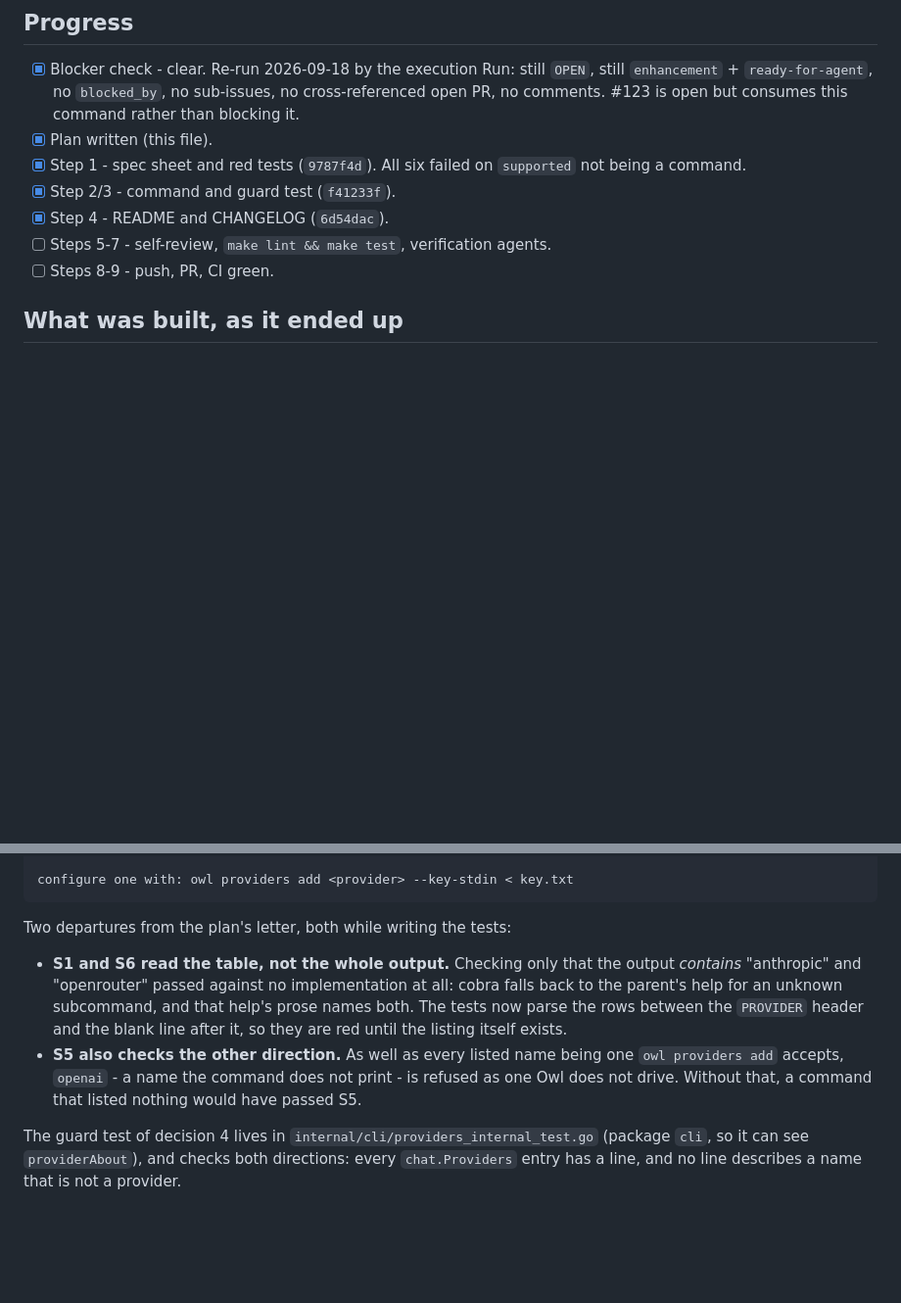
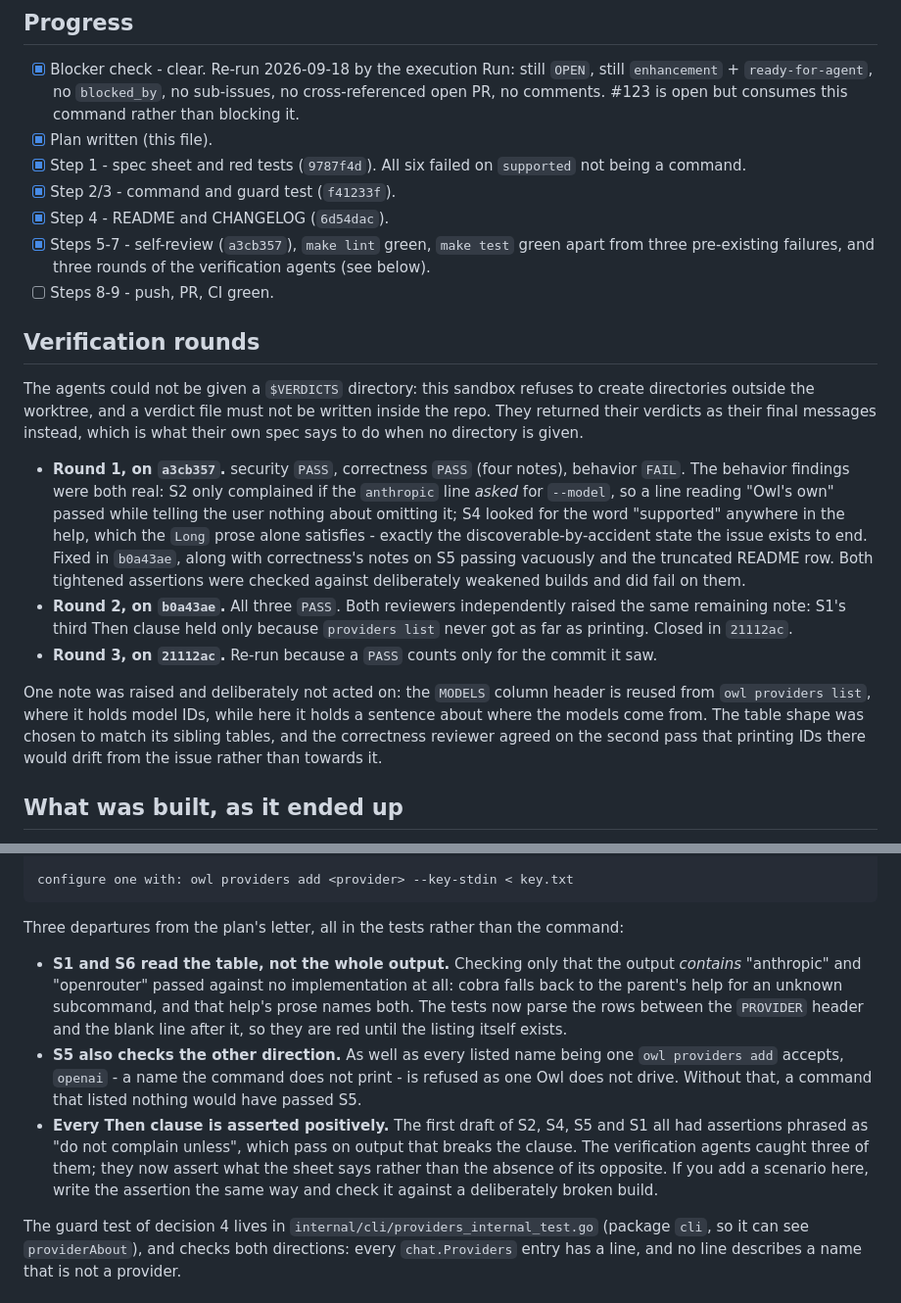
Before and after one commit to vojtechmares/coding-owl, a Markdown page: .coding-owl/HANDOFF.md, 2 parts joined by grey strips. Shown at 98% size. Drawn GitHub-style; blank space fills up the shorter version.

Commit message:
docs(agents): record the verification rounds for issue #120
What each round found, what was fixed and what was deliberately left alone, so
the next Run does not relitigate the MODELS column or wonder why the
assertions are phrased positively. Also that the agents had to return verdicts
as messages: this sandbox refuses to create a verdict directory outside the
worktree, and one must not be written inside the repo.

Co-Authored-By: Claude Opus 5 <noreply@anthropic.com>
Signed-off-by: Vojtěch Mareš <vojtech@mares.cz>

````diff
--- a/.coding-owl/HANDOFF.md
+++ b/.coding-owl/HANDOFF.md
@@ -211,8 +211,38 @@ list` can only report what is already there.
       `supported` not being a command.
 - [x] Step 2/3 - command and guard test (`f41233f`).
 - [x] Step 4 - README and CHANGELOG (`6d54dac`).
-- [ ] Steps 5-7 - self-review, `make lint && make test`, verification agents.
+- [x] Steps 5-7 - self-review (`a3cb357`), `make lint` green, `make test` green
+      apart from three pre-existing failures, and three rounds of the
+      verification agents (see below).
 - [ ] Steps 8-9 - push, PR, CI green.
+
+## Verification rounds
+
+The agents could not be given a `$VERDICTS` directory: this sandbox refuses to
+create directories outside the worktree, and a verdict file must not be written
+inside the repo. They returned their verdicts as their final messages instead,
+which is what their own spec says to do when no directory is given.
+
+- **Round 1, on `a3cb357`.** security `PASS`, correctness `PASS` (four notes),
+  behavior `FAIL`. The behavior findings were both real: S2 only complained if
+  the `anthropic` line *asked* for `--model`, so a line reading "Owl's own"
+  passed while telling the user nothing about omitting it; S4 looked for the
+  word "supported" anywhere in the help, which the `Long` prose alone
+  satisfies - exactly the discoverable-by-accident state the issue exists to
+  end. Fixed in `b0a43ae`, along with correctness's notes on S5 passing
+  vacuously and the truncated README row. Both tightened assertions were
+  checked against deliberately weakened builds and did fail on them.
+- **Round 2, on `b0a43ae`.** All three `PASS`. Both reviewers independently
+  raised the same remaining note: S1's third Then clause held only because
+  `providers list` never got as far as printing. Closed in `21112ac`.
+- **Round 3, on `21112ac`.** Re-run because a `PASS` counts only for the commit
+  it saw.
+
+One note was raised and deliberately not acted on: the `MODELS` column header
+is reused from `owl providers list`, where it holds model IDs, while here it
+holds a sentence about where the models come from. The table shape was chosen
+to match its sibling tables, and the correctness reviewer agreed on the second
+pass that printing IDs there would drift from the issue rather than towards it.
 
 ## What was built, as it ended up
 
@@ -229,7 +259,8 @@ openrouter  yours; name them with --model  OpenRouter, which speaks the OpenAI s
 configure one with: owl providers add <provider> --key-stdin < key.txt
 ```
 
-Two departures from the plan's letter, both while writing the tests:
+Three departures from the plan's letter, all in the tests rather than the
+command:
 
 - **S1 and S6 read the table, not the whole output.** Checking only that the
   output *contains* "anthropic" and "openrouter" passed against no
@@ -241,6 +272,12 @@ Two departures from the plan's letter, both while writing the tests:
   one `owl providers add` accepts, `openai` - a name the command does not
   print - is refused as one Owl does not drive. Without that, a command that
   listed nothing would have passed S5.
+- **Every Then clause is asserted positively.** The first draft of S2, S4, S5
+  and S1 all had assertions phrased as "do not complain unless", which pass on
+  output that breaks the clause. The verification agents caught three of them;
+  they now assert what the sheet says rather than the absence of its opposite.
+  If you add a scenario here, write the assertion the same way and check it
+  against a deliberately broken build.
 
 The guard test of decision 4 lives in `internal/cli/providers_internal_test.go`
 (package `cli`, so it can see `providerAbout`), and checks both directions:
````
